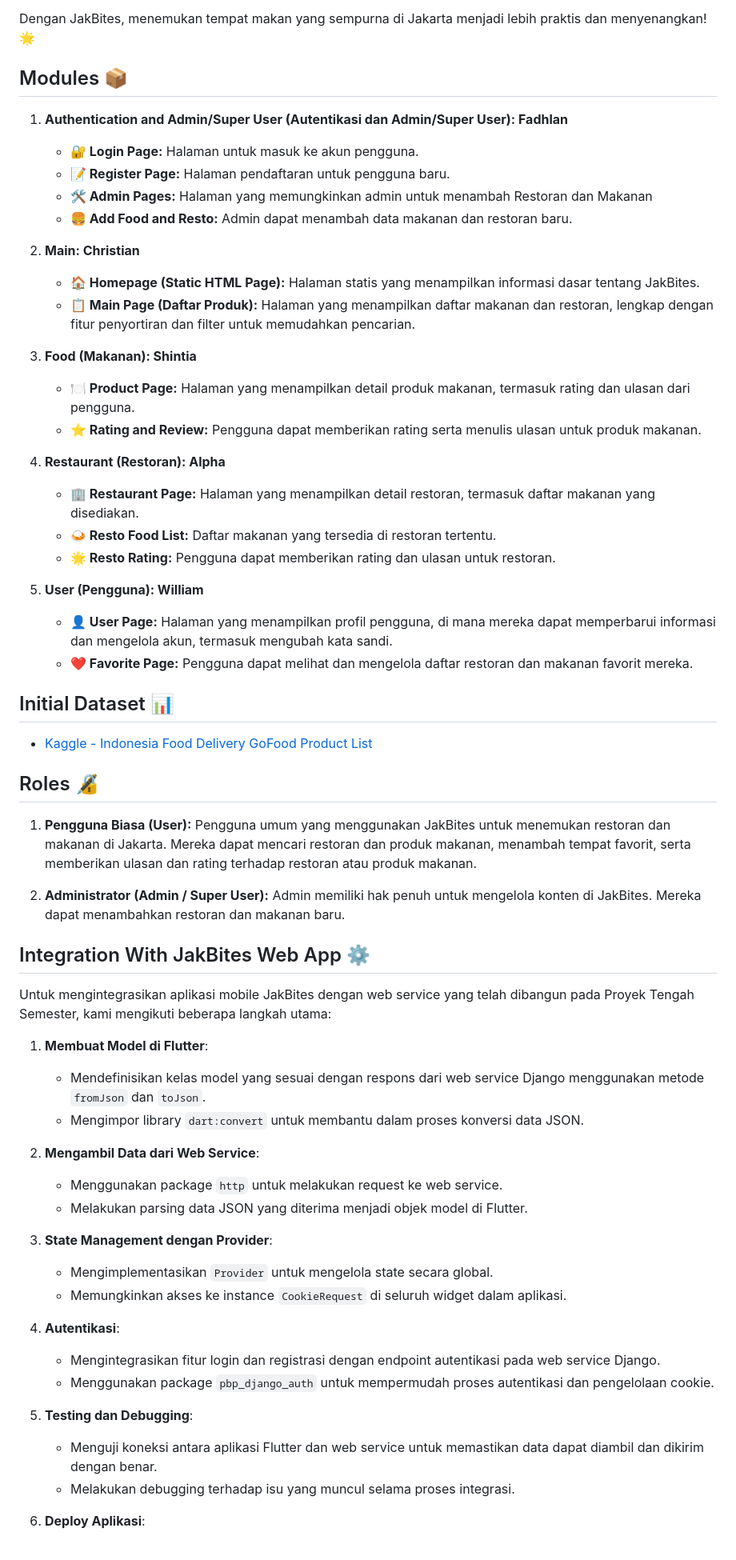
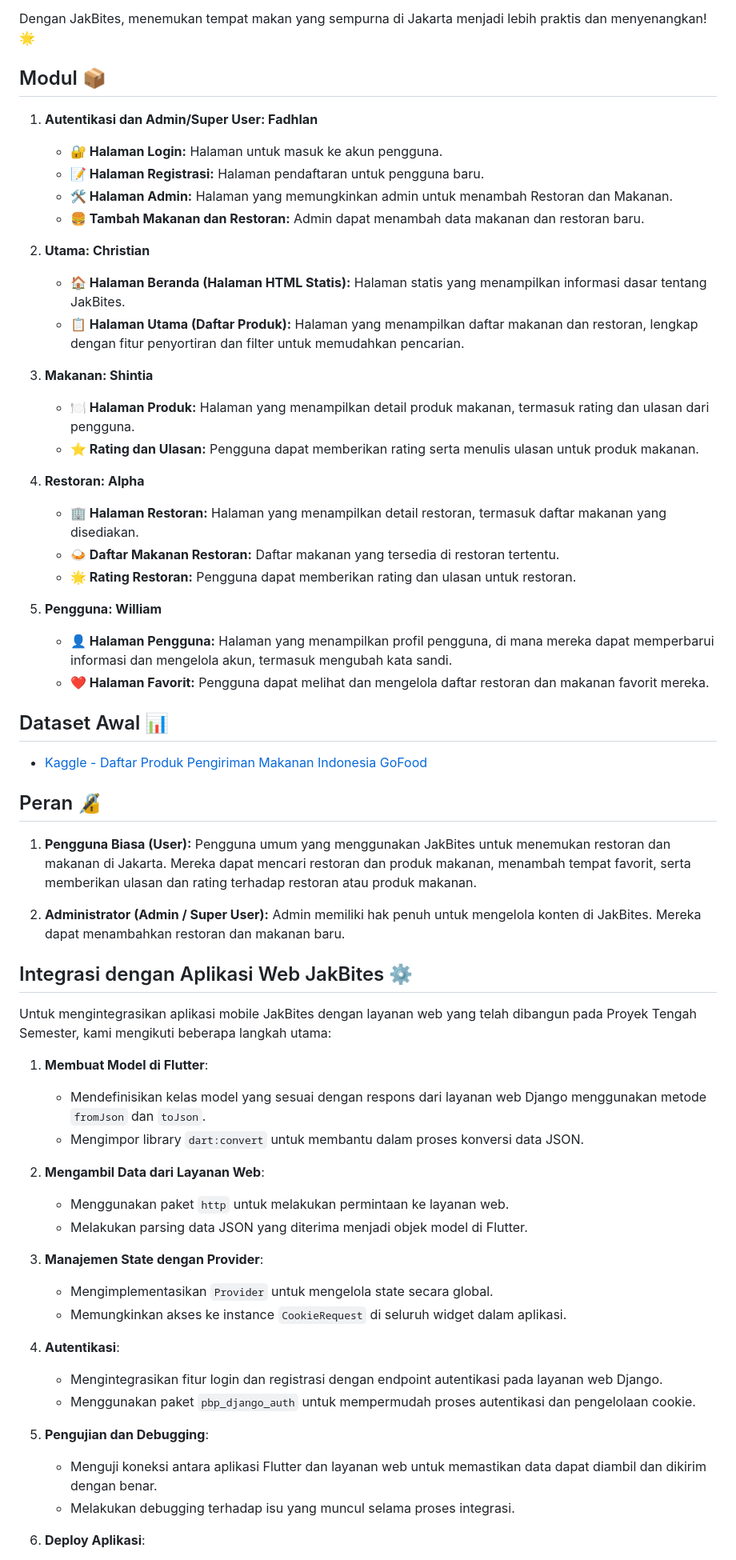
Before and after one commit to PBP-11/jakbites-mobile, a Markdown page: README.md, the part around one of its changes. Shown at 80% size. Drawn GitHub-style.

Commit message:
ubah readme menjadi tata bahasa indonesia baik dan benar

```diff
--- a/README.md
+++ b/README.md
@@ -26,36 +26,36 @@ Beberapa fitur utama yang ditawarkan oleh JakBites meliputi:
 
 Dengan JakBites, menemukan tempat makan yang sempurna di Jakarta menjadi lebih praktis dan menyenangkan! 🌟
 
-## Modules 📦
+## Modul 📦
 
-1. **Authentication and Admin/Super User (Autentikasi dan Admin/Super User): Fadhlan**
-   - **🔐 Login Page:** Halaman untuk masuk ke akun pengguna.
-   - **📝 Register Page:** Halaman pendaftaran untuk pengguna baru.
-   - **🛠️ Admin Pages:** Halaman yang memungkinkan admin untuk menambah Restoran dan Makanan
-   - **🍔 Add Food and Resto:** Admin dapat menambah data makanan dan restoran baru.
+1. **Autentikasi dan Admin/Super User: Fadhlan**
+   - **🔐 Halaman Login:** Halaman untuk masuk ke akun pengguna.
+   - **📝 Halaman Registrasi:** Halaman pendaftaran untuk pengguna baru.
+   - **🛠️ Halaman Admin:** Halaman yang memungkinkan admin untuk menambah Restoran dan Makanan.
+   - **🍔 Tambah Makanan dan Restoran:** Admin dapat menambah data makanan dan restoran baru.
 
-2. **Main: Christian**
-   - **🏠 Homepage (Static HTML Page):** Halaman statis yang menampilkan informasi dasar tentang JakBites.
-   - **📋 Main Page (Daftar Produk):** Halaman yang menampilkan daftar makanan dan restoran, lengkap dengan fitur penyortiran dan filter untuk memudahkan pencarian.
+2. **Utama: Christian**
+   - **🏠 Halaman Beranda (Halaman HTML Statis):** Halaman statis yang menampilkan informasi dasar tentang JakBites.
+   - **📋 Halaman Utama (Daftar Produk):** Halaman yang menampilkan daftar makanan dan restoran, lengkap dengan fitur penyortiran dan filter untuk memudahkan pencarian.
 
-3. **Food (Makanan): Shintia**
-   - **🍽️ Product Page:** Halaman yang menampilkan detail produk makanan, termasuk rating dan ulasan dari pengguna.
-   - **⭐ Rating and Review:** Pengguna dapat memberikan rating serta menulis ulasan untuk produk makanan.
+3. **Makanan: Shintia**
+   - **🍽️ Halaman Produk:** Halaman yang menampilkan detail produk makanan, termasuk rating dan ulasan dari pengguna.
+   - **⭐ Rating dan Ulasan:** Pengguna dapat memberikan rating serta menulis ulasan untuk produk makanan.
 
-4. **Restaurant (Restoran): Alpha**
-   - **🏢 Restaurant Page:** Halaman yang menampilkan detail restoran, termasuk daftar makanan yang disediakan.
-   - **🍛 Resto Food List:** Daftar makanan yang tersedia di restoran tertentu.
-   - **🌟 Resto Rating:** Pengguna dapat memberikan rating dan ulasan untuk restoran.
+4. **Restoran: Alpha**
+   - **🏢 Halaman Restoran:** Halaman yang menampilkan detail restoran, termasuk daftar makanan yang disediakan.
+   - **🍛 Daftar Makanan Restoran:** Daftar makanan yang tersedia di restoran tertentu.
+   - **🌟 Rating Restoran:** Pengguna dapat memberikan rating dan ulasan untuk restoran.
 
-5. **User (Pengguna): William**
-   - **👤 User Page:** Halaman yang menampilkan profil pengguna, di mana mereka dapat memperbarui informasi dan mengelola akun, termasuk mengubah kata sandi.
-   - **❤️ Favorite Page:** Pengguna dapat melihat dan mengelola daftar restoran dan makanan favorit mereka.
+5. **Pengguna: William**
+   - **👤 Halaman Pengguna:** Halaman yang menampilkan profil pengguna, di mana mereka dapat memperbarui informasi dan mengelola akun, termasuk mengubah kata sandi.
+   - **❤️ Halaman Favorit:** Pengguna dapat melihat dan mengelola daftar restoran dan makanan favorit mereka.
 
-## Initial Dataset 📊
+## Dataset Awal 📊
 
-- [Kaggle - Indonesia Food Delivery GoFood Product List](https://www.kaggle.com/datasets/ariqsyahalam/indonesia-food-delivery-gofood-product-list)
+- [Kaggle - Daftar Produk Pengiriman Makanan Indonesia GoFood](https://www.kaggle.com/datasets/ariqsyahalam/indonesia-food-delivery-gofood-product-list)
 
-## Roles 🔏
+## Peran 🔏
 
 1. **Pengguna Biasa (User):**
    Pengguna umum yang menggunakan JakBites untuk menemukan restoran dan makanan di Jakarta. Mereka dapat mencari restoran dan produk makanan, menambah tempat favorit, serta memberikan ulasan dan rating terhadap restoran atau produk makanan.
@@ -63,28 +63,28 @@ Dengan JakBites, menemukan tempat makan yang sempurna di Jakarta menjadi lebih p
 2. **Administrator (Admin / Super User):**
    Admin memiliki hak penuh untuk mengelola konten di JakBites. Mereka dapat menambahkan restoran dan makanan baru.
 
-## Integration With JakBites Web App ⚙️
+## Integrasi dengan Aplikasi Web JakBites ⚙️
 
-Untuk mengintegrasikan aplikasi mobile JakBites dengan web service yang telah dibangun pada Proyek Tengah Semester, kami mengikuti beberapa langkah utama:
+Untuk mengintegrasikan aplikasi mobile JakBites dengan layanan web yang telah dibangun pada Proyek Tengah Semester, kami mengikuti beberapa langkah utama:
 
 1. **Membuat Model di Flutter**:
-   - Mendefinisikan kelas model yang sesuai dengan respons dari web service Django menggunakan metode `fromJson` dan `toJson`.
+   - Mendefinisikan kelas model yang sesuai dengan respons dari layanan web Django menggunakan metode `fromJson` dan `toJson`.
    - Mengimpor library `dart:convert` untuk membantu dalam proses konversi data JSON.
 
-2. **Mengambil Data dari Web Service**:
-   - Menggunakan package `http` untuk melakukan request ke web service.
+2. **Mengambil Data dari Layanan Web**:
+   - Menggunakan paket `http` untuk melakukan permintaan ke layanan web.
    - Melakukan parsing data JSON yang diterima menjadi objek model di Flutter.
 
-3. **State Management dengan Provider**:
+3. **Manajemen State dengan Provider**:
    - Mengimplementasikan `Provider` untuk mengelola state secara global.
    - Memungkinkan akses ke instance `CookieRequest` di seluruh widget dalam aplikasi.
 
 4. **Autentikasi**:
-   - Mengintegrasikan fitur login dan registrasi dengan endpoint autentikasi pada web service Django.
-   - Menggunakan package `pbp_django_auth` untuk mempermudah proses autentikasi dan pengelolaan cookie.
+   - Mengintegrasikan fitur login dan registrasi dengan endpoint autentikasi pada layanan web Django.
+   - Menggunakan paket `pbp_django_auth` untuk mempermudah proses autentikasi dan pengelolaan cookie.
 
-5. **Testing dan Debugging**:
-   - Menguji koneksi antara aplikasi Flutter dan web service untuk memastikan data dapat diambil dan dikirim dengan benar.
+5. **Pengujian dan Debugging**:
+   - Menguji koneksi antara aplikasi Flutter dan layanan web untuk memastikan data dapat diambil dan dikirim dengan benar.
    - Melakukan debugging terhadap isu yang muncul selama proses integrasi.
 
 6. **Deploy Aplikasi**:
```
Also changed, not shown: other parts of README.md (+9 -9 lines).
